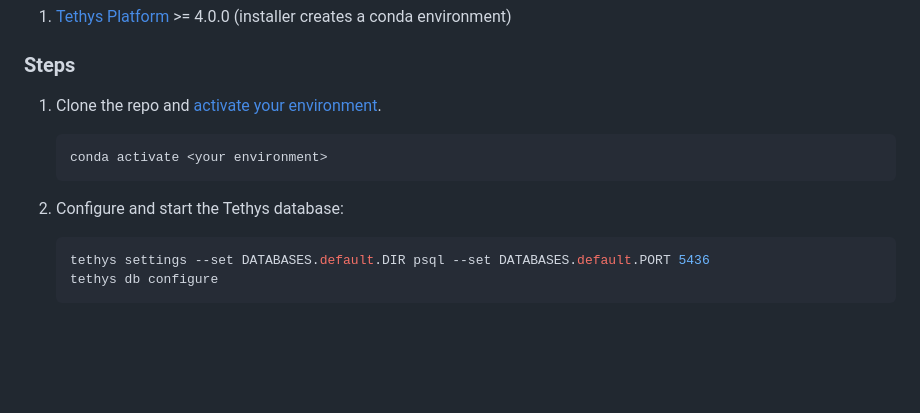
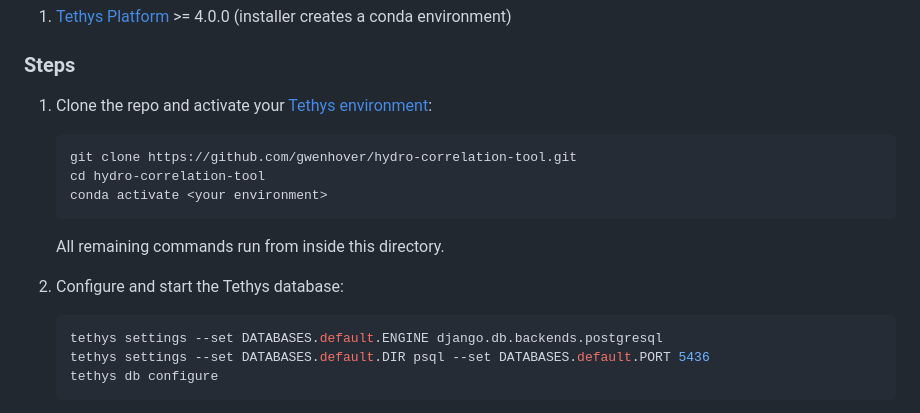
Before and after one commit to gwenhover/hydro-correlation-tool, a Markdown page: README.md, the part around the change. GitHub-like rendering; blank space fills up the shorter version.

Commit message:
Revise Tethys environment activation steps in README
Updated instructions for activating the Tethys environment with a specific clone command.

````diff
--- a/README.md
+++ b/README.md
@@ -24,12 +24,17 @@ Because these three datasets use different IDs and geometries for the same river
 1. [Tethys Platform](https://docs.tethysplatform.org/en/stable/installation.html#download-and-install-the-tethys-platform-package) >= 4.0.0 (installer creates a conda environment)
 
 ### Steps
-1. Clone the repo and [activate your environment](https://docs.tethysplatform.org/en/stable/supplementary/virtual_environment.html#activate-environment).
-   ```
+1. Clone the repo and activate your [Tethys environment](https://docs.tethysplatform.org/en/stable/supplementary/virtual_environment.html#activate-environment):
+   ```bash
+   git clone https://github.com/gwenhover/hydro-correlation-tool.git
+   cd hydro-correlation-tool
    conda activate <your environment>
    ```
+   All remaining commands run from inside this directory.
+
 2. Configure and start the Tethys database:
    ```bash
+   tethys settings --set DATABASES.default.ENGINE django.db.backends.postgresql
    tethys settings --set DATABASES.default.DIR psql --set DATABASES.default.PORT 5436
    tethys db configure
    ```
````
